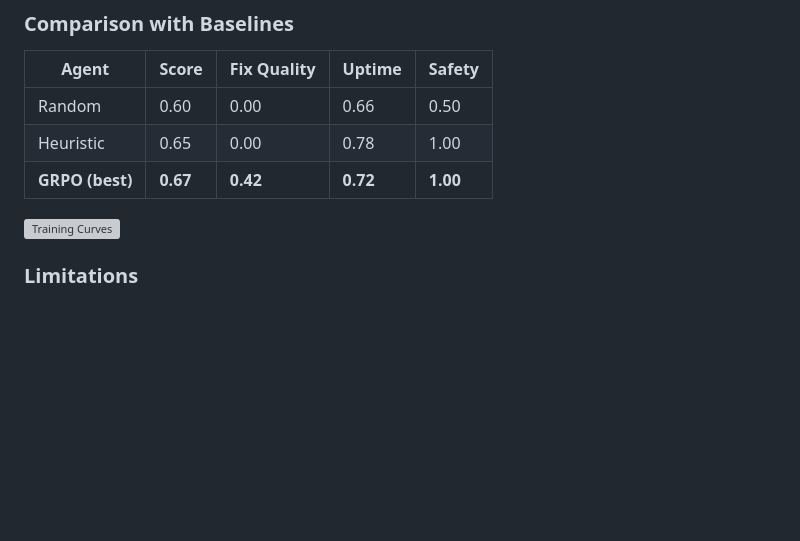
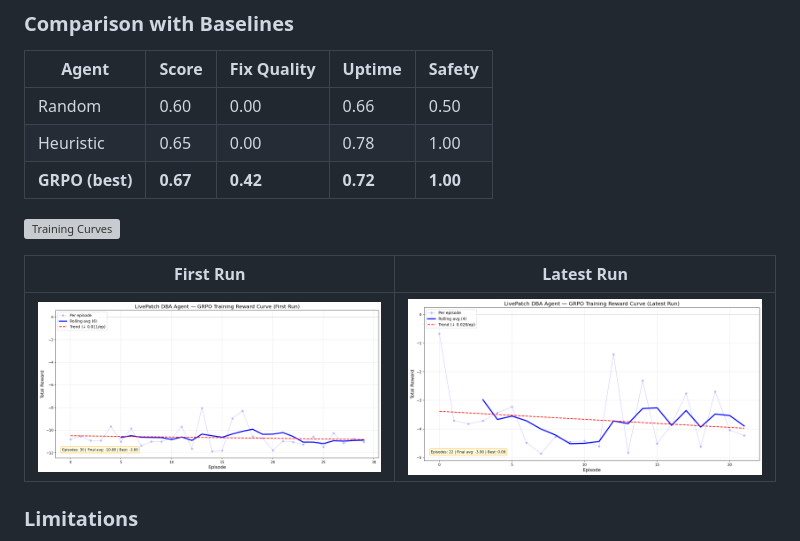
Before and after one commit to rupeshreddy007/livepatch-env, a Markdown page: README.md, the part around the change. Drawn GitHub-style; pictures changed too: training/training_reward_first.png (added), training/training_reward_latest.png (added); blank space fills up the shorter version; grey boxes are pictures that could not be loaded.

Commit message:
Add training comparison charts and update README

```diff
--- a/README.md
+++ b/README.md
@@ -161,6 +161,10 @@ All bonuses (SLA, safety, efficiency) are gated on `resolved_faults > 0` to prev
 
 ![Training Curves](training/training_curves.png)
 
+| First Run | Latest Run |
+|-----------|------------|
+| ![First Run](training/training_reward_first.png) | ![Latest Run](training/training_reward_latest.png) |
+
 ### Limitations
 
 - The 1.5B model frequently generates malformed output (observation fragments, step counters) instead of valid SQL. A larger model (7B+) or constrained decoding would likely improve command reliability.
```
Also changed, not shown: training/training_dashboard.png (added).
